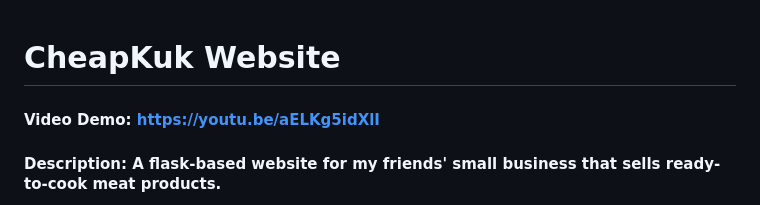
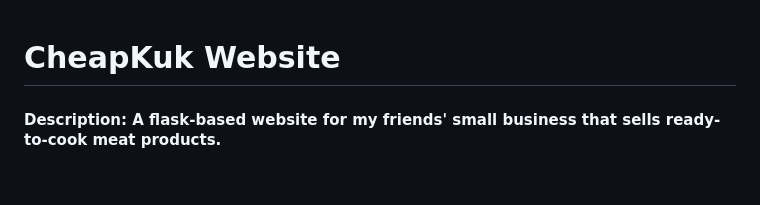
Before and after one commit to cochisealfonso/CheapKuk, a Markdown page: README.md, the part around the change. Rendered like a GitHub page; blank space fills up the shorter version.

```diff
--- a/README.md
+++ b/README.md
@@ -1,5 +1,4 @@
 # CheapKuk Website
-#### Video Demo: https://youtu.be/aELKg5idXlI
 #### Description: A flask-based website for my friends' small business that sells ready-to-cook meat products.
 
 This project is a simple website that lets customers of CheapKuk order their ready-to-cook Filipino meat products in a very simple way. The shop has 4 products as of today: *Sirloin Garlic Tapa*, *Longganisang Hubad*, *Smoked Rub Liempo*, and *Chicken Adobo Flakes*. The structure of the whole website is inspired by the Finance problem set.
```
